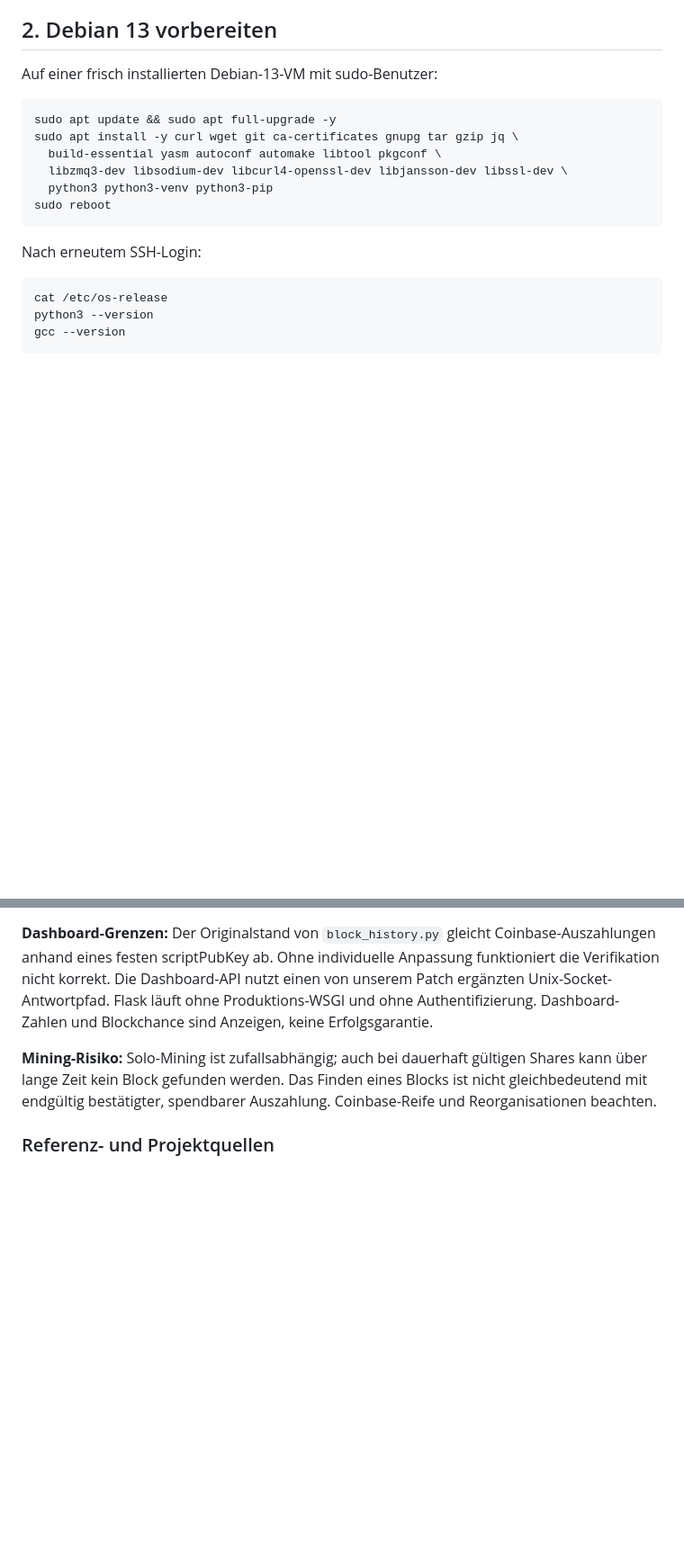
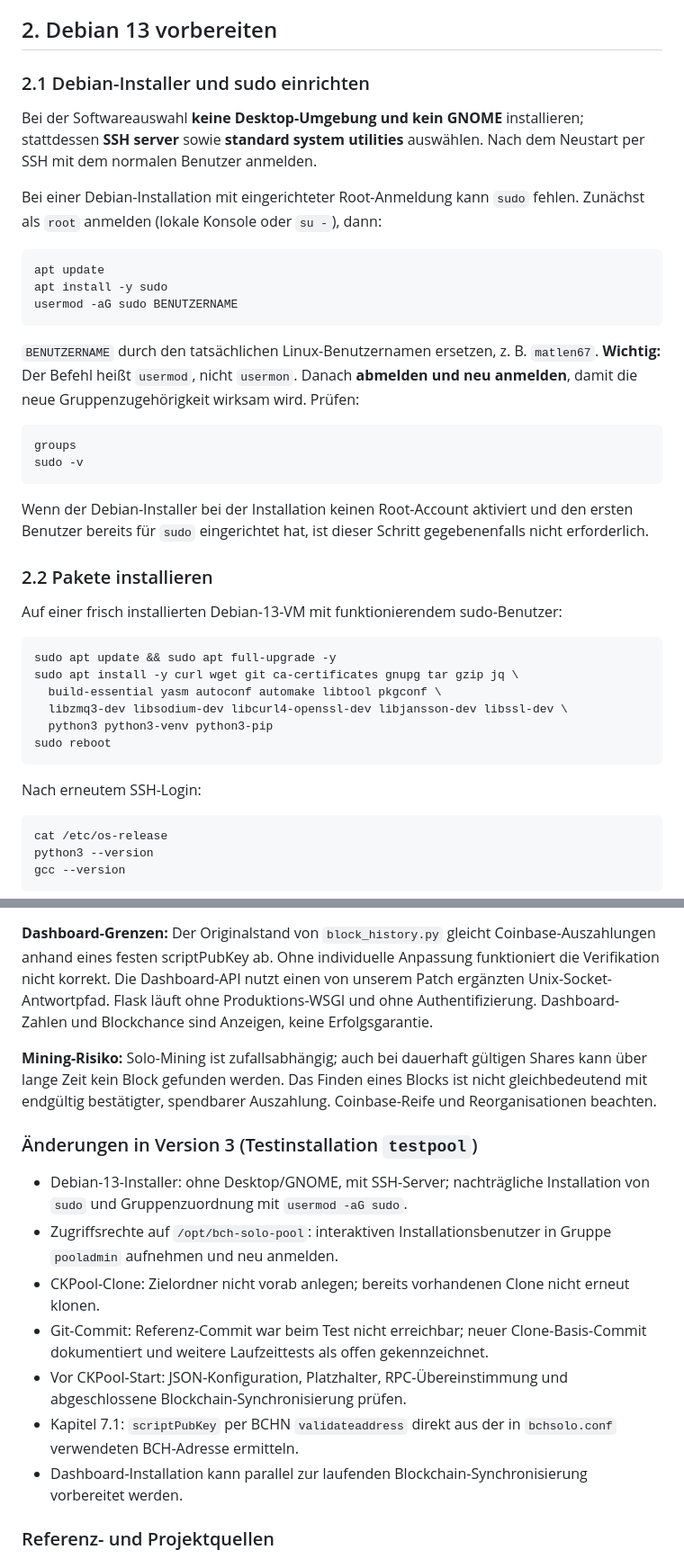
Before and after one commit to matlen67/debian-bitcoincache-mining-pool, a Markdown page: README.md, 2 parts joined by grey strips. Shown at 90% size. Rendered like a GitHub page; blank space fills up the shorter version.

````diff
--- a/README.md
+++ b/README.md
@@ -45,7 +47,30 @@ Das begleitende Paket `bch-mainnet-installationspaket.zip` enthält **Originalda
 
 ## 2. Debian 13 vorbereiten
 
-Auf einer frisch installierten Debian-13-VM mit sudo-Benutzer:
+### 2.1 Debian-Installer und sudo einrichten
+
+Bei der Softwareauswahl **keine Desktop-Umgebung und kein GNOME** installieren; stattdessen **SSH server** sowie **standard system utilities** auswählen. Nach dem Neustart per SSH mit dem normalen Benutzer anmelden.
+
+Bei einer Debian-Installation mit eingerichteter Root-Anmeldung kann `sudo` fehlen. Zunächst als `root` anmelden (lokale Konsole oder `su -`), dann:
+
+```bash
+apt update
+apt install -y sudo
+usermod -aG sudo BENUTZERNAME
+```
+
+`BENUTZERNAME` durch den tatsächlichen Linux-Benutzernamen ersetzen, z. B. `matlen67`. **Wichtig:** Der Befehl heißt `usermod`, nicht `usermon`. Danach **abmelden und neu anmelden**, damit die neue Gruppenzugehörigkeit wirksam wird. Prüfen:
+
+```bash
+groups
+sudo -v
+```
+
+Wenn der Debian-Installer bei der Installation keinen Root-Account aktiviert und den ersten Benutzer bereits für `sudo` eingerichtet hat, ist dieser Schritt gegebenenfalls nicht erforderlich.
+
+### 2.2 Pakete installieren
+
+Auf einer frisch installierten Debian-13-VM mit funktionierendem sudo-Benutzer:
 
 ```bash
 sudo apt update && sudo apt full-upgrade -y
@@ -490,6 +558,16 @@ free -h
 
 **Mining-Risiko:** Solo-Mining ist zufallsabhängig; auch bei dauerhaft gültigen Shares kann über lange Zeit kein Block gefunden werden. Das Finden eines Blocks ist nicht gleichbedeutend mit endgültig bestätigter, spendbarer Auszahlung. Coinbase-Reife und Reorganisationen beachten.
 
+### Änderungen in Version 3 (Testinstallation `testpool`)
+
+- Debian-13-Installer: ohne Desktop/GNOME, mit SSH-Server; nachträgliche Installation von `sudo` und Gruppenzuordnung mit `usermod -aG sudo`.
+- Zugriffsrechte auf `/opt/bch-solo-pool`: interaktiven Installationsbenutzer in Gruppe `pooladmin` aufnehmen und neu anmelden.
+- CKPool-Clone: Zielordner nicht vorab anlegen; bereits vorhandenen Clone nicht erneut klonen.
+- Git-Commit: Referenz-Commit war beim Test nicht erreichbar; neuer Clone-Basis-Commit dokumentiert und weitere Laufzeittests als offen gekennzeichnet.
+- Vor CKPool-Start: JSON-Konfiguration, Platzhalter, RPC-Übereinstimmung und abgeschlossene Blockchain-Synchronisierung prüfen.
+- Kapitel 7.1: `scriptPubKey` per BCHN `validateaddress` direkt aus der in `bchsolo.conf` verwendeten BCH-Adresse ermitteln.
+- Dashboard-Installation kann parallel zur laufenden Blockchain-Synchronisierung vorbereitet werden.
+
 ### Referenz- und Projektquellen
 
 - Bitcoin Cash Node: https://bitcoincashnode.org/ und https://github.com/bitcoin-cash-node/bitcoin-cash-node/releases/tag/v29.2.0
````
Also changed, not shown: other parts of README.md (+54 -9 lines).
